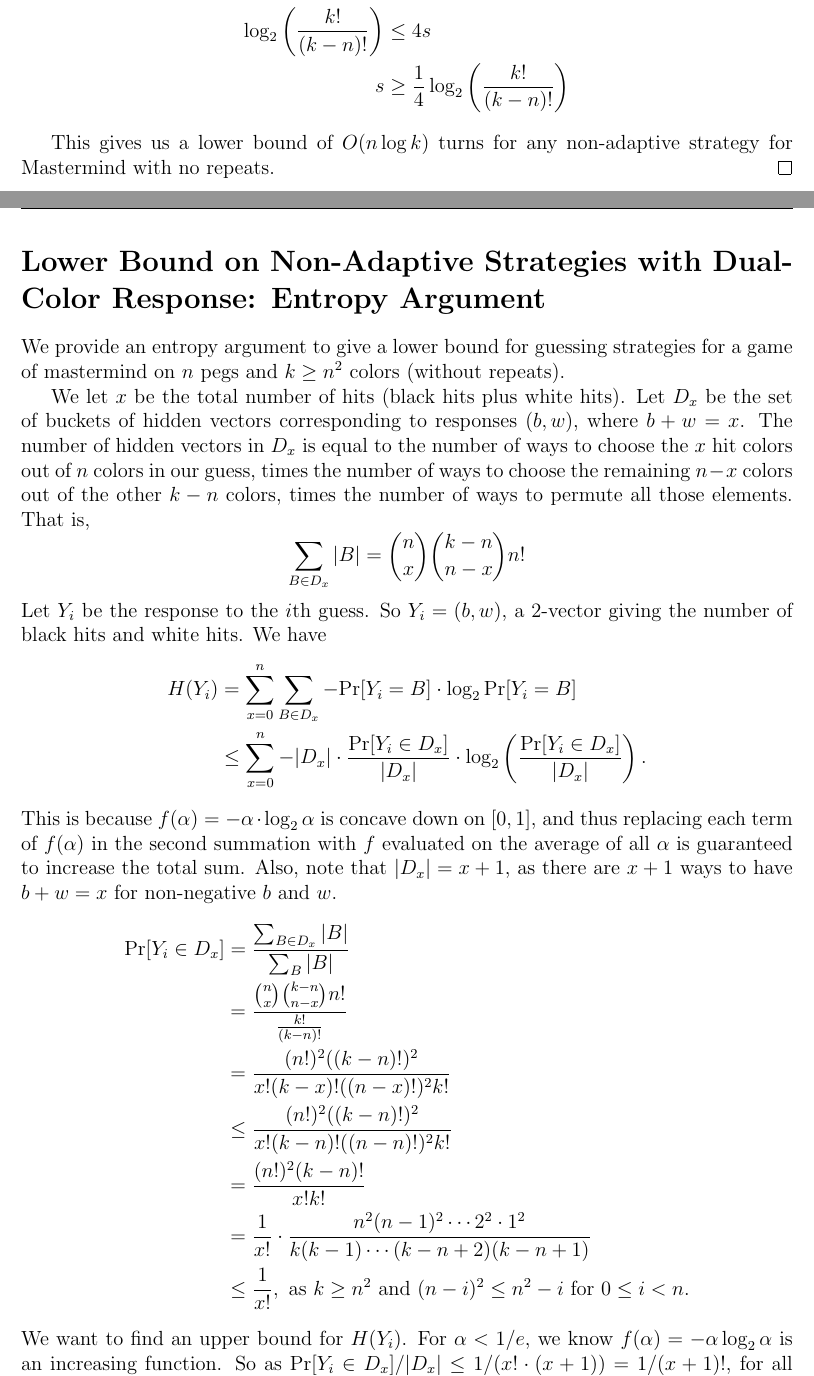
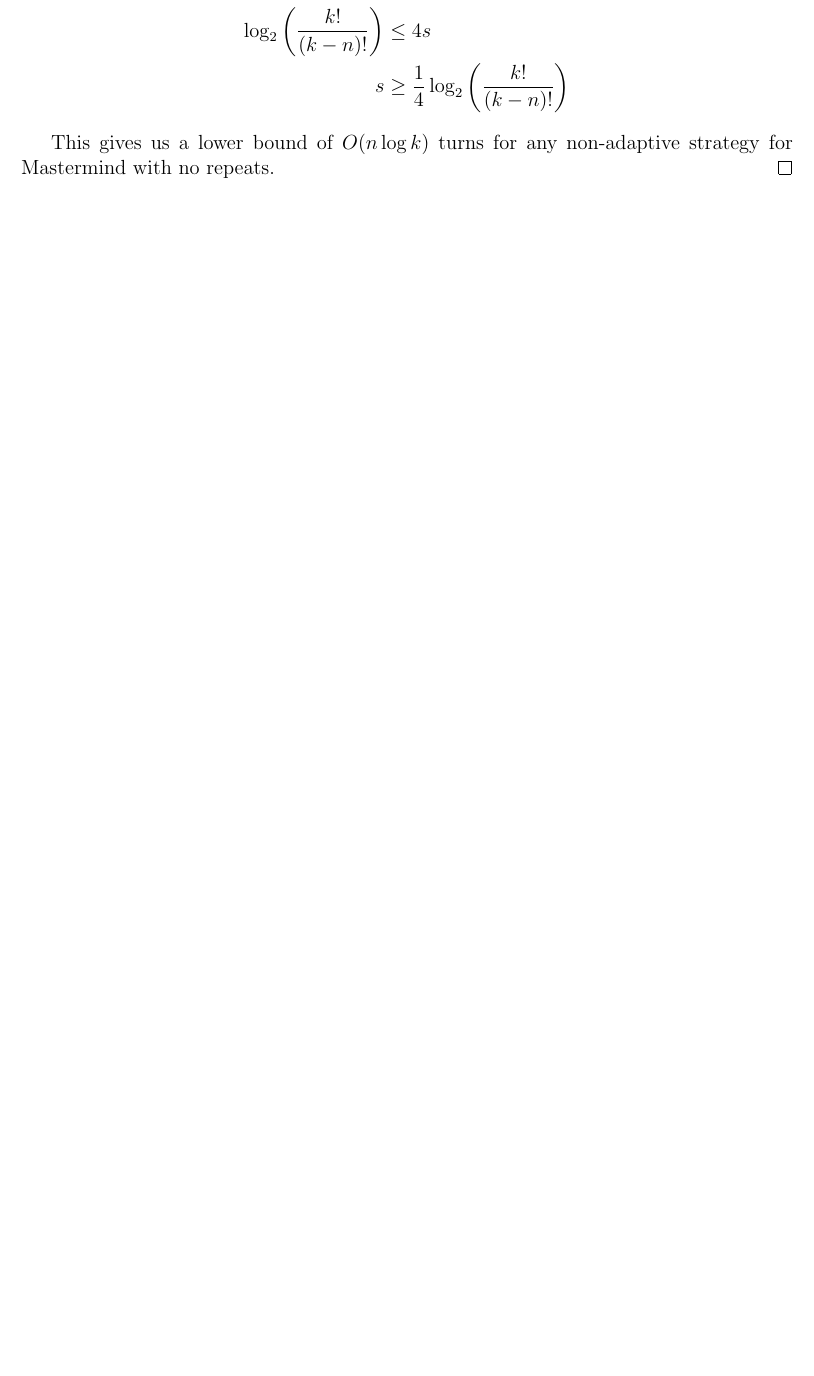
Before and after one commit to chrischute/mastermind, a LaTeX document (Mastermind Notes.tex): two parts of pages 17 and 18 of 24 before the commit and part of page 17 of 23 after it, the two joined at a grey line, cut so that both start at the same text, the shorter picture padded with empty space. Compiled offline with pdfLaTeX.

Commit message:
new k bound

```diff
--- a/Mastermind Notes.tex
+++ b/Mastermind Notes.tex
@@ -768,46 +768,4 @@ Mastermind with no repeats.
 \end{proof}
 
 \clearpage
-\section*{Lower Bound on Non-Adaptive Strategies with Dual-Color Response: Entropy
-Argument}
-We provide an entropy argument to give a lower bound for guessing strategies for a
-game of mastermind on $n$ pegs and $k\ge n^2$ colors (without repeats).
 
-We let $x$ be the total number of hits (black hits plus white hits). Let $D_x$ be the
-set of buckets of hidden vectors corresponding to responses $(b,w)$, where $b+w=x$.
-The number of hidden vectors in $D_x$ is equal to the number of ways to choose the
-$x$ hit colors out of $n$ colors in our guess, times the number of ways to choose
-the remaining $n-x$ colors out of the other $k-n$ colors, times the number of ways
-to permute all those elements.
-That is,
-    \begin{equation*}
-    \sum_{B\in D_x}|B| = \binom{n}{x}\binom{k-n}{n-x} n!
-	\end{equation*}
-Let $Y_i$ be the response to the $i$th guess. So $Y_i=(b,w)$, a 2-vector giving the
-number of black hits and white hits. We have
-    \begin{align*}
-    H(Y_i)&=\sum_{x=0}^n \sum_{B\in D_x}-\text{Pr}[Y_i=B]\cdot\log_2\text{Pr}[Y_i=B] \\
-    &\leq  \sum_{x=0}^n -|D_x|\cdot \frac{\text{Pr}[Y_i\in D_x]}{|D_x|}\cdot
-    \log_2 \left(\frac{\text{Pr}[Y_i\in D_x]}{|D_x|}\right).
-    \end{align*}
-This is because $f(\alpha) = -\alpha\cdot\log_2 \alpha$ is concave down on
-$[0,1]$, and thus replacing each term of
-$f(\alpha)$ in the second summation with $f$ evaluated on the average
-of all $\alpha$ is guaranteed to increase the total sum. Also, note that
-$|D_x|=x+1$, as there are $x+1$ ways to have $b+w=x$ for non-negative $b$ and $w$.
-    \begin{align*}
-    \text{Pr}[Y_i\in D_x]&=\frac{\sum_{B\in D_x} |B|}{\sum_{B} |B|}\\
-    &=\frac{\binom{n}{x}\binom{k-n}{n-x}n!}{\frac{k!}{(k-n)!}}\\
-    &=\frac{(n!)^2((k-n)!)^2}{x!(k-x)!((n-x)!)^2 k!}\\
-    &\le \frac{(n!)^2((k-n)!)^2}{x!(k-n)!((n-n)!)^2 k!}\\
-    &=\frac{(n!)^2(k-n)!}{x! k!}\\
-    &=\frac{1}{x!}\cdot\frac{n^2(n-1)^2\cdots 2^2\cdot 1^2}{k(k-1)
-    \cdots(k-n+2)(k-n+1)} \\
-    &\le \frac{1}{x!}, \text{ as $k \ge n^2$ and $(n-i)^2 \le n^2-i$ for $0\le i<n$.}
-    \end{align*}
-We want to find an upper bound for $H(Y_i)$. For
-$\alpha<1/e$, we know $f(\alpha)=-\alpha\log_2\alpha$ is an increasing function. So as
-$\text{Pr}[Y_i\in D_x]/|D_x|\le 1/(x!\cdot (x+1))=1/(x+1)!$, for all $x\ge 2$ we have
-$f(1/(x+1)!)$ is an upper bound for $f(\text{Pr}[Y_i\in D_x]/|D_x|)$. For the first two
-values, we will use the upper bound $f(\alpha)\le 1/(e\log2)$.
-    \begin{align*}
```
Also changed, not shown: Mastermind Notes.pdf, Mastermind Notes.tex (38 more changed lines).
